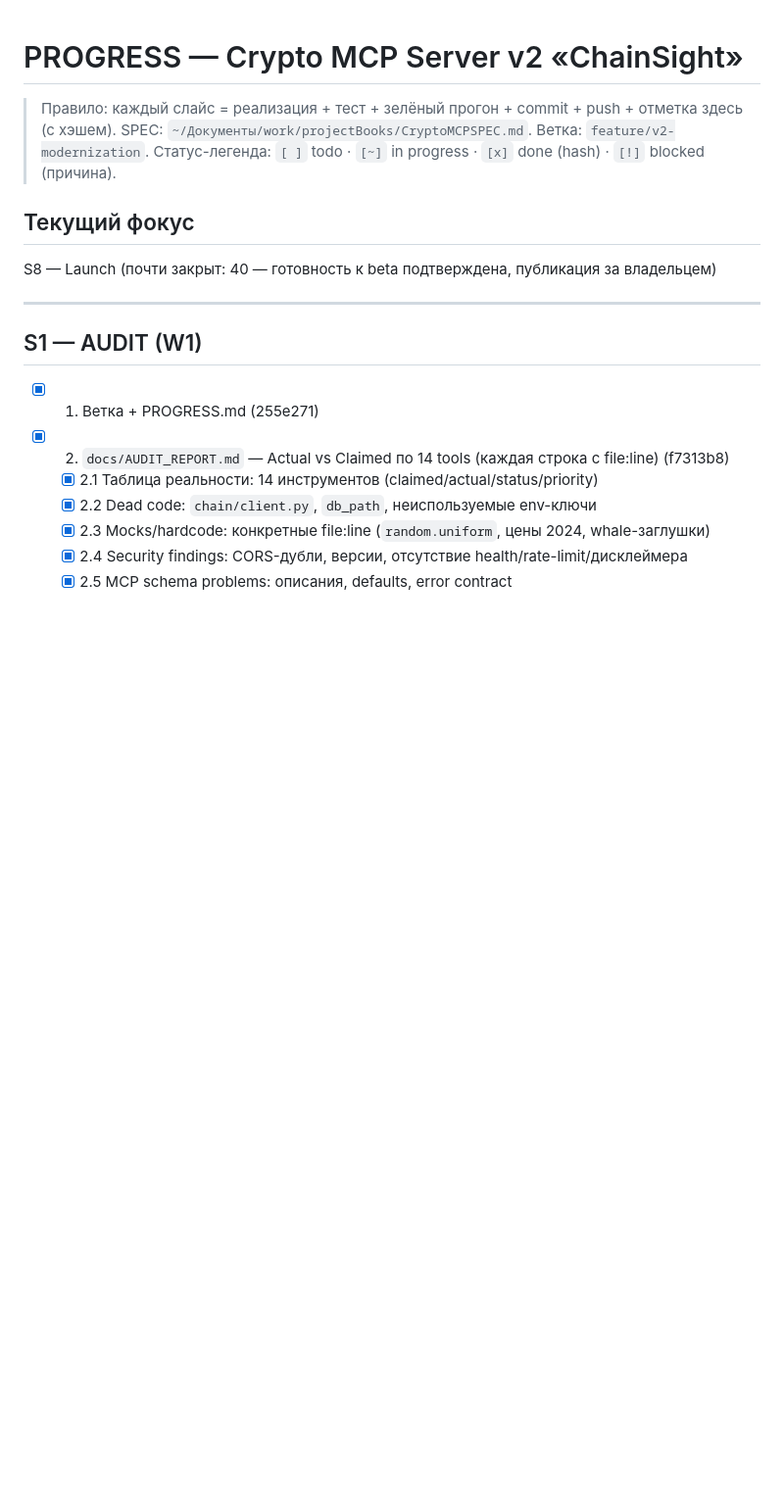
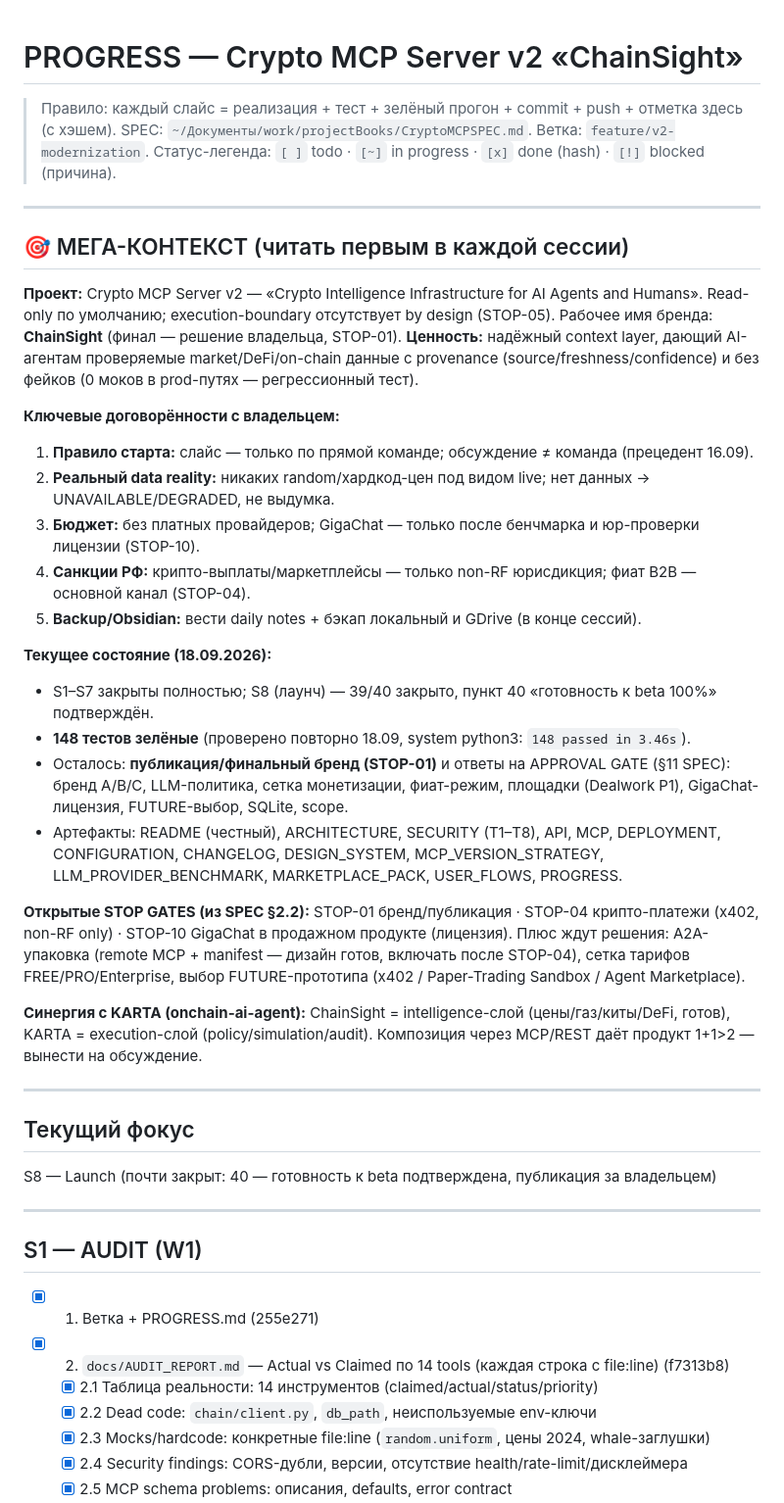
Before and after one commit to mrpkk/crypto-mcp-server, a Markdown page: PROGRESS.md, the part around the change. Shown at 98% size. GitHub-like rendering; blank space fills up the shorter version.

Commit message:
docs(progress): mega-context header — agreements, state, STOP gates, KARTA synergy

```diff
--- a/PROGRESS.md
+++ b/PROGRESS.md
@@ -3,6 +3,33 @@
 > Правило: каждый слайс = реализация + тест + зелёный прогон + commit + push + отметка здесь (с хэшем).
 > SPEC: `~/Документы/work/projectBooks/CryptoMCPSPEC.md`. Ветка: `feature/v2-modernization`.
 > Статус-легенда: `[ ]` todo · `[~]` in progress · `[x]` done (hash) · `[!]` blocked (причина).
+
+---
+
+## 🎯 МЕГА-КОНТЕКСТ (читать первым в каждой сессии)
+
+**Проект:** Crypto MCP Server v2 — «Crypto Intelligence Infrastructure for AI Agents and Humans». Read-only по умолчанию; execution-boundary отсутствует by design (STOP-05). Рабочее имя бренда: **ChainSight** (финал — решение владельца, STOP-01).
+**Ценность:** надёжный context layer, дающий AI-агентам проверяемые market/DeFi/on-chain данные с provenance (source/freshness/confidence) и без фейков (0 моков в prod-путях — регрессионный тест).
+
+**Ключевые договорённости с владельцем:**
+1. **Правило старта:** слайс — только по прямой команде; обсуждение ≠ команда (прецедент 16.09).
+2. **Реальный data reality:** никаких random/хардкод-цен под видом live; нет данных → UNAVAILABLE/DEGRADED, не выдумка.
+3. **Бюджет:** без платных провайдеров; GigaChat — только после бенчмарка и юр-проверки лицензии (STOP-10).
+4. **Санкции РФ:** крипто-выплаты/маркетплейсы — только non-RF юрисдикция; фиат B2B — основной канал (STOP-04).
+5. **Backup/Obsidian:** вести daily notes + бэкап локальный и GDrive (в конце сессий).
+
+**Текущее состояние (18.09.2026):**
+- S1–S7 закрыты полностью; S8 (лаунч) — 39/40 закрыто, пункт 40 «готовность к beta 100%» подтверждён.
+- **148 тестов зелёные** (проверено повторно 18.09, system python3: `148 passed in 3.46s`).
+- Осталось: **публикация/финальный бренд (STOP-01)** и ответы на APPROVAL GATE (§11 SPEC): бренд A/B/C, LLM-политика, сетка монетизации, фиат-режим, площадки (Dealwork P1), GigaChat-лицензия, FUTURE-выбор, SQLite, scope.
+- Артефакты: README (честный), ARCHITECTURE, SECURITY (T1–T8), API, MCP, DEPLOYMENT, CONFIGURATION, CHANGELOG, DESIGN_SYSTEM, MCP_VERSION_STRATEGY, LLM_PROVIDER_BENCHMARK, MARKETPLACE_PACK, USER_FLOWS, PROGRESS.
+
+**Открытые STOP GATES (из SPEC §2.2):** STOP-01 бренд/публикация · STOP-04 крипто-платежи (x402, non-RF only) · STOP-10 GigaChat в продажном продукте (лицензия).
+Плюс ждут решения: A2A-упаковка (remote MCP + manifest — дизайн готов, включать после STOP-04), сетка тарифов FREE/PRO/Enterprise, выбор FUTURE-прототипа (x402 / Paper-Trading Sandbox / Agent Marketplace).
+
+**Синергия с KARTA (onchain-ai-agent):** ChainSight = intelligence-слой (цены/газ/киты/DeFi, готов), KARTA = execution-слой (policy/simulation/audit). Композиция через MCP/REST даёт продукт 1+1>2 — вынести на обсуждение.
+
+---
 
 ## Текущий фокус
 S8 — Launch (почти закрыт: 40 — готовность к beta подтверждена, публикация за владельцем)
```
